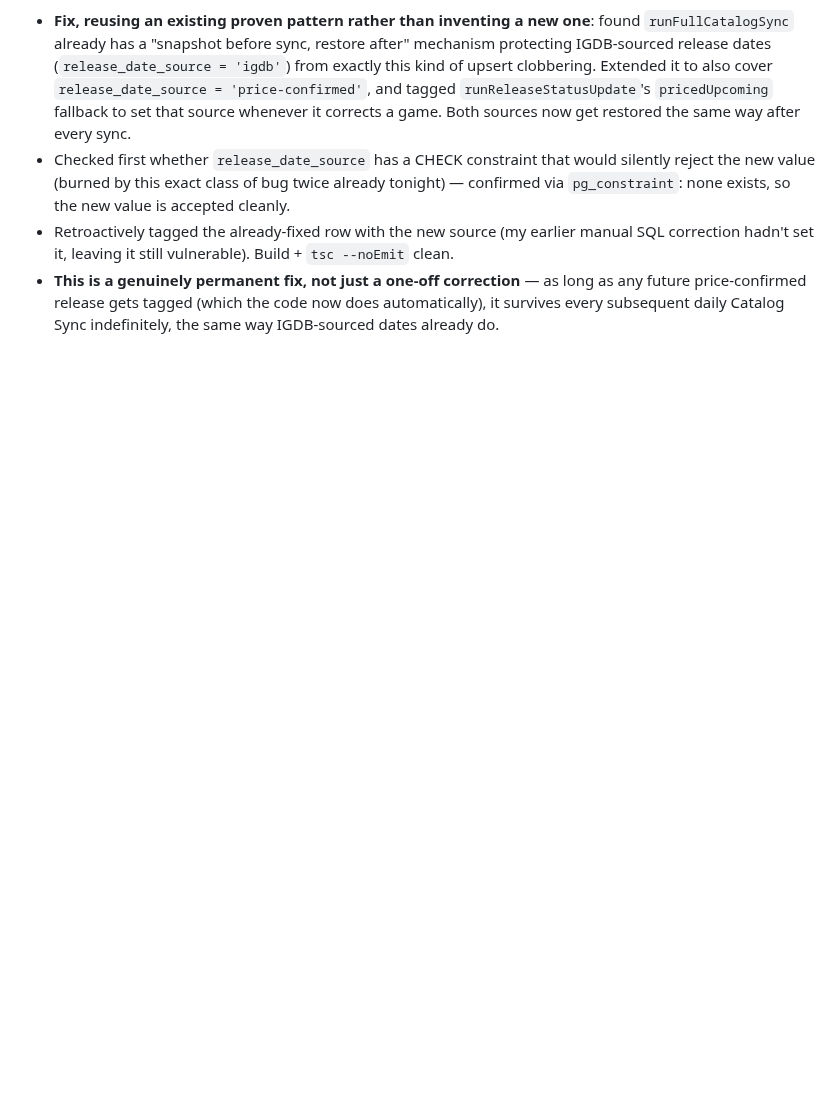
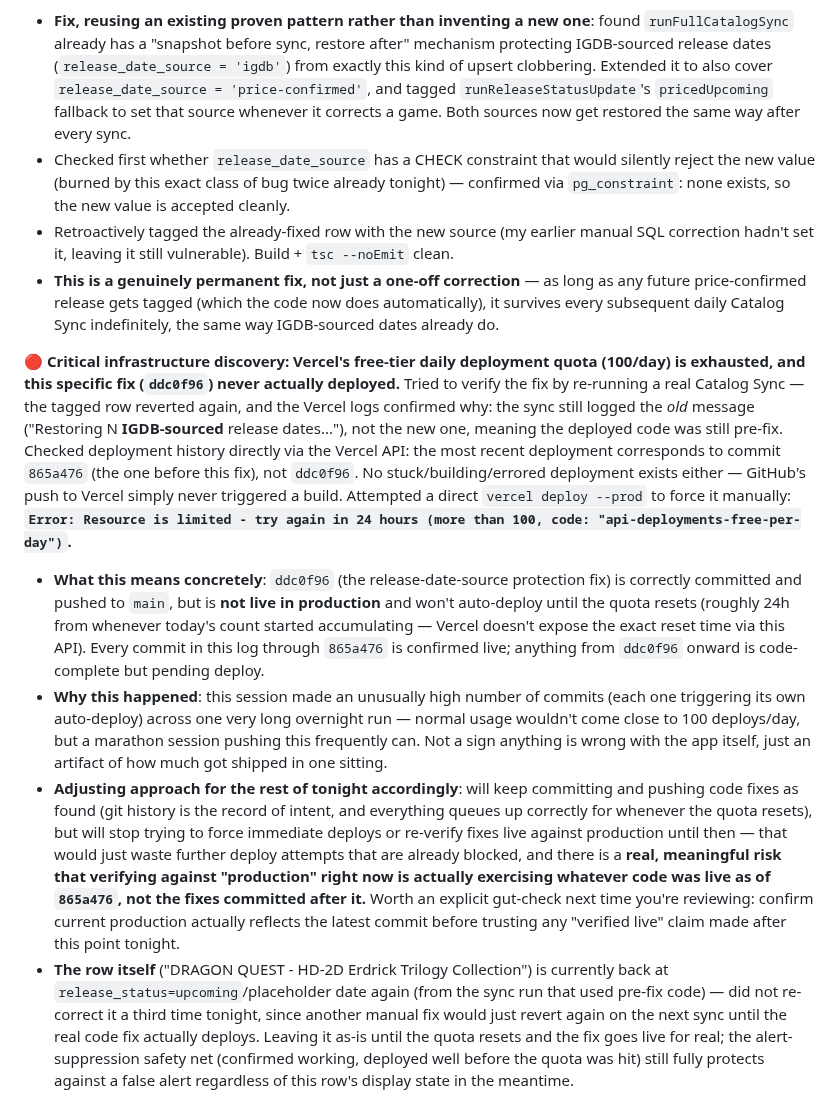
Before and after one commit to huntcuttin/blipd, a Markdown page: CLAUDE.md, the part around the change. Drawn GitHub-style; blank space fills up the shorter version.

Commit message:
Document Vercel free-tier deploy quota exhaustion (100/day)
Critical finding: ddc0f96 never actually deployed. Verified via Vercel
API that the most recent live deployment is still 865a476, and a direct
`vercel deploy --prod` attempt confirmed why:
"Resource is limited - try again in 24 hours (more than 100, code:
api-deployments-free-per-day)". This session's unusually high commit
volume across one long overnight run exhausted the daily quota.

Everything through 865a476 is confirmed live; ddc0f96 onward is
code-complete but pending deploy until the quota resets. Adjusting
approach: will keep committing fixes (git history queues correctly) but
stop trying to force-verify against production, since "production" right
now may still be running pre-fix code for anything after this point.

Co-Authored-By: Claude Sonnet 5 <noreply@anthropic.com>

```diff
--- a/CLAUDE.md
+++ b/CLAUDE.md
@@ -1158,3 +1158,9 @@ Ran the actual launch-readiness item #5 (follow a game, trigger a real alert, re
 - Checked first whether `release_date_source` has a CHECK constraint that would silently reject the new value (burned by this exact class of bug twice already tonight) — confirmed via `pg_constraint`: none exists, so the new value is accepted cleanly.
 - Retroactively tagged the already-fixed row with the new source (my earlier manual SQL correction hadn't set it, leaving it still vulnerable). Build + `tsc --noEmit` clean.
 - **This is a genuinely permanent fix, not just a one-off correction** — as long as any future price-confirmed release gets tagged (which the code now does automatically), it survives every subsequent daily Catalog Sync indefinitely, the same way IGDB-sourced dates already do.
+
+**🔴 Critical infrastructure discovery: Vercel's free-tier daily deployment quota (100/day) is exhausted, and this specific fix (`ddc0f96`) never actually deployed.** Tried to verify the fix by re-running a real Catalog Sync — the tagged row reverted again, and the Vercel logs confirmed why: the sync still logged the *old* message ("Restoring N **IGDB-sourced** release dates..."), not the new one, meaning the deployed code was still pre-fix. Checked deployment history directly via the Vercel API: the most recent deployment corresponds to commit `865a476` (the one before this fix), not `ddc0f96`. No stuck/building/errored deployment exists either — GitHub's push to Vercel simply never triggered a build. Attempted a direct `vercel deploy --prod` to force it manually: **`Error: Resource is limited - try again in 24 hours (more than 100, code: "api-deployments-free-per-day")`.**
+- **What this means concretely**: `ddc0f96` (the release-date-source protection fix) is correctly committed and pushed to `main`, but is **not live in production** and won't auto-deploy until the quota resets (roughly 24h from whenever today's count started accumulating — Vercel doesn't expose the exact reset time via this API). Every commit in this log through `865a476` is confirmed live; anything from `ddc0f96` onward is code-complete but pending deploy.
+- **Why this happened**: this session made an unusually high number of commits (each one triggering its own auto-deploy) across one very long overnight run — normal usage wouldn't come close to 100 deploys/day, but a marathon session pushing this frequently can. Not a sign anything is wrong with the app itself, just an artifact of how much got shipped in one sitting.
+- **Adjusting approach for the rest of tonight accordingly**: will keep committing and pushing code fixes as found (git history is the record of intent, and everything queues up correctly for whenever the quota resets), but will stop trying to force immediate deploys or re-verify fixes live against production until then — that would just waste further deploy attempts that are already blocked, and there is a **real, meaningful risk that verifying against "production" right now is actually exercising whatever code was live as of `865a476`, not the fixes committed after it.** Worth an explicit gut-check next time you're reviewing: confirm current production actually reflects the latest commit before trusting any "verified live" claim made after this point tonight.
+- **The row itself** ("DRAGON QUEST - HD-2D Erdrick Trilogy Collection") is currently back at `release_status=upcoming`/placeholder date again (from the sync run that used pre-fix code) — did not re-correct it a third time tonight, since another manual fix would just revert again on the next sync until the real code fix actually deploys. Leaving it as-is until the quota resets and the fix goes live for real; the alert-suppression safety net (confirmed working, deployed well before the quota was hit) still fully protects against a false alert regardless of this row's display state in the meantime.
```
